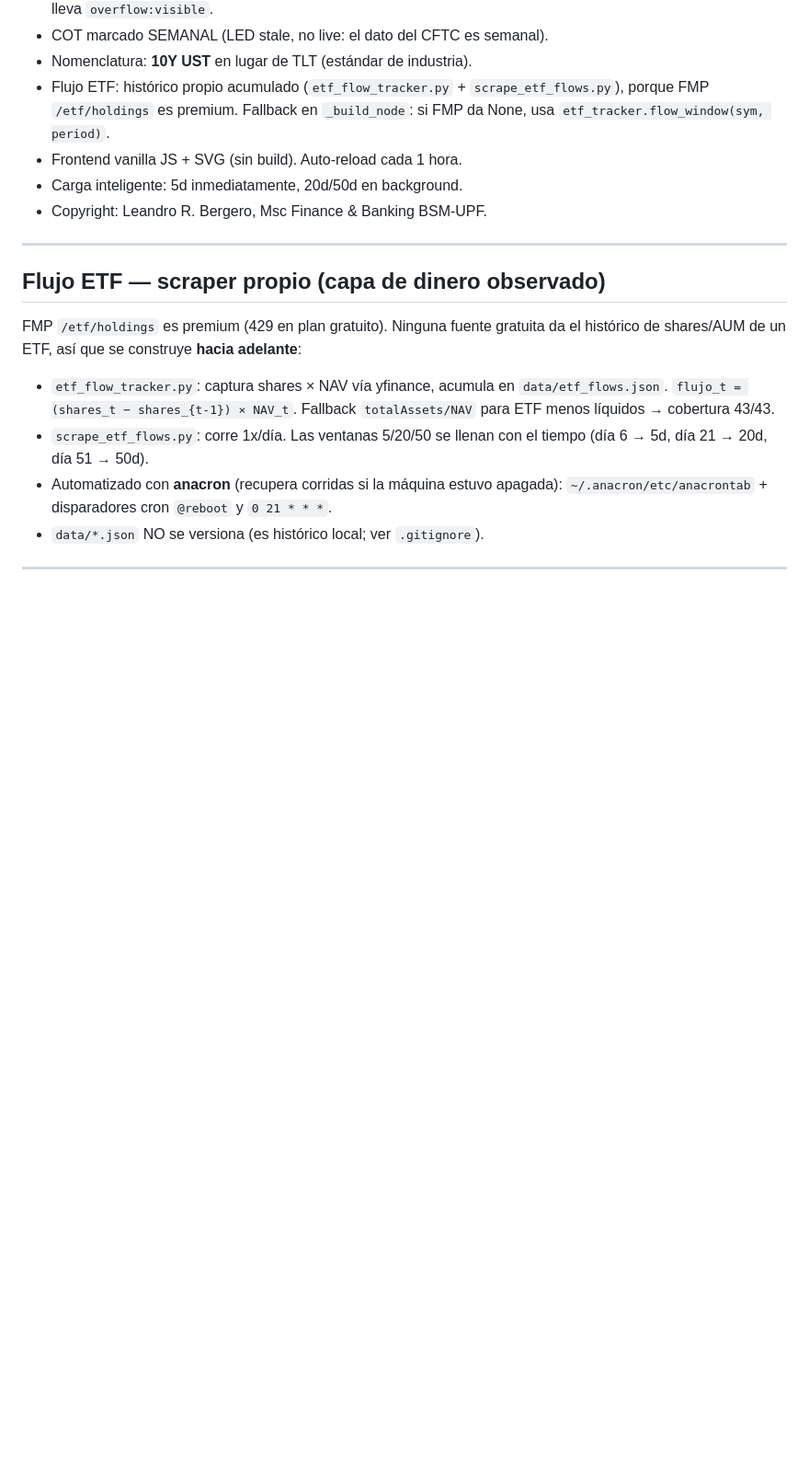
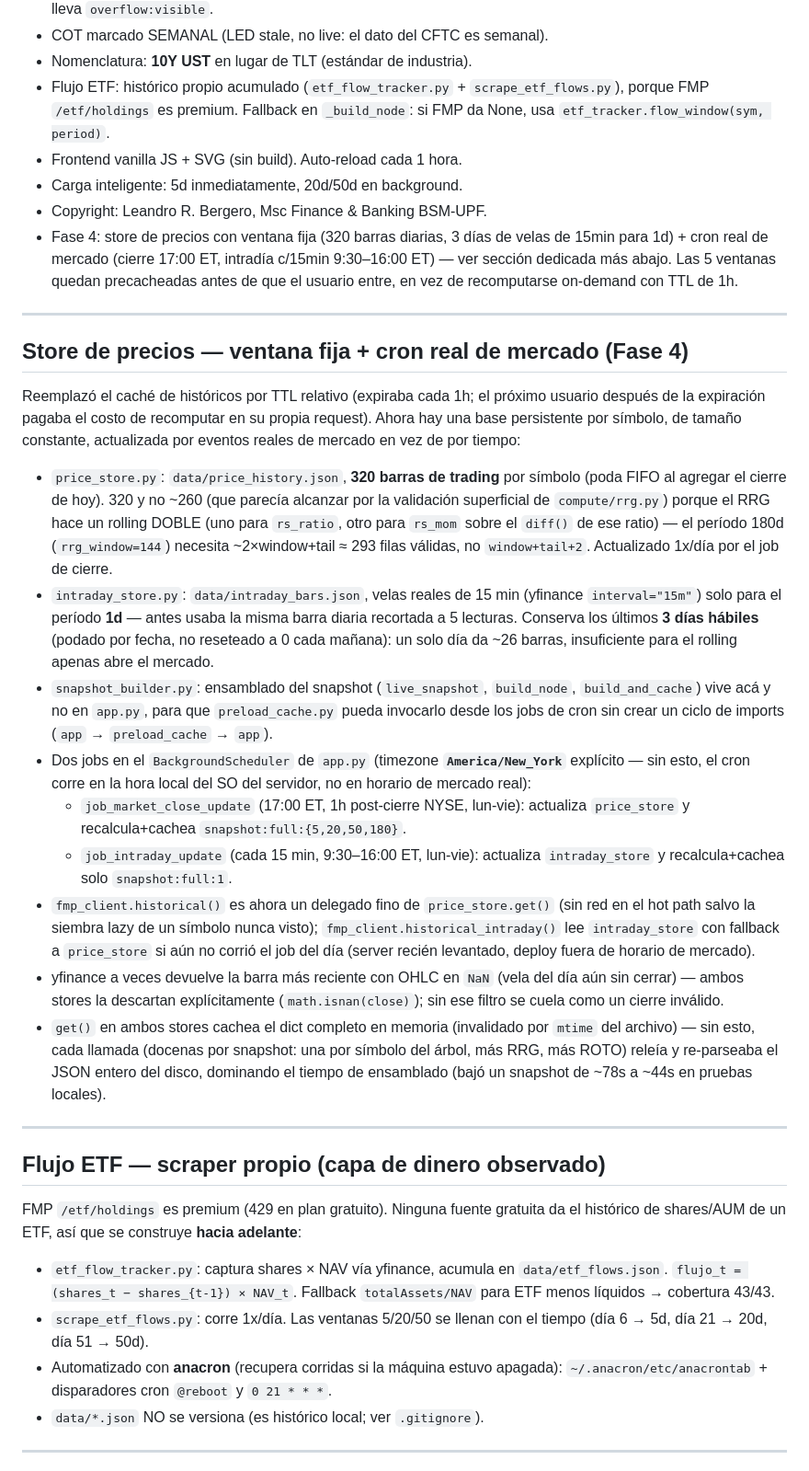
Before and after one commit to leabergero/global-capital-flows-map, a Markdown page: CLAUDE.md, the part around one of its changes. Shown at 92% size. Drawn GitHub-style; blank space fills up the shorter version.

Commit message:
Documentar Fase 4 en CLAUDE.md y corregir usuario del server
- Nueva sección describiendo price_store/intraday_store/snapshot_builder,
  los jobs de cron (cierre 17:00 ET, intradía c/15min) y por qué el store
  quedó en 320 barras y no 260 (el RRG hace un rolling doble).
- Deploy: el usuario real del server es ubuntu, no leandro; ruta real
  /home/ubuntu/global-flow-matrix.
- Comandos actualizados (snapshot_builder en vez de app._live_snapshot,
  cómo forzar los jobs y la re-siembra de los stores a mano).

Co-Authored-By: Claude Sonnet 5 <noreply@anthropic.com>

```diff
--- a/CLAUDE.md
+++ b/CLAUDE.md
@@ -96,6 +111,57 @@ y cert propios.
 - Frontend vanilla JS + SVG (sin build). Auto-reload cada 1 hora.
 - Carga inteligente: 5d inmediatamente, 20d/50d en background.
 - Copyright: Leandro R. Bergero, Msc Finance & Banking BSM-UPF.
+- Fase 4: store de precios con ventana fija (320 barras diarias, 3 días de
+  velas de 15min para 1d) + cron real de mercado (cierre 17:00 ET, intradía
+  c/15min 9:30–16:00 ET) — ver sección dedicada más abajo. Las 5 ventanas
+  quedan precacheadas antes de que el usuario entre, en vez de recomputarse
+  on-demand con TTL de 1h.
+
+---
+
+## Store de precios — ventana fija + cron real de mercado (Fase 4)
+
+Reemplazó el caché de históricos por TTL relativo (expiraba cada 1h; el
+próximo usuario después de la expiración pagaba el costo de recomputar en su
+propia request). Ahora hay una base persistente por símbolo, de tamaño
+constante, actualizada por eventos reales de mercado en vez de por tiempo:
+
+- `price_store.py`: `data/price_history.json`, **320 barras de trading**
+  por símbolo (poda FIFO al agregar el cierre de hoy). 320 y no ~260 (que
+  parecía alcanzar por la validación superficial de `compute/rrg.py`) porque
+  el RRG hace un rolling DOBLE (uno para `rs_ratio`, otro para `rs_mom` sobre
+  el `diff()` de ese ratio) — el período 180d (`rrg_window=144`) necesita
+  ~2×window+tail ≈ 293 filas válidas, no `window+tail+2`. Actualizado 1x/día
+  por el job de cierre.
+- `intraday_store.py`: `data/intraday_bars.json`, velas reales de 15 min
+  (yfinance `interval="15m"`) solo para el período **1d** — antes usaba la
+  misma barra diaria recortada a 5 lecturas. Conserva los últimos **3 días
+  hábiles** (podado por fecha, no reseteado a 0 cada mañana): un solo día da
+  ~26 barras, insuficiente para el rolling apenas abre el mercado.
+- `snapshot_builder.py`: ensamblado del snapshot (`live_snapshot`,
+  `build_node`, `build_and_cache`) vive acá y no en `app.py`, para que
+  `preload_cache.py` pueda invocarlo desde los jobs de cron sin crear un
+  ciclo de imports (`app` → `preload_cache` → `app`).
+- Dos jobs en el `BackgroundScheduler` de `app.py` (timezone
+  **`America/New_York`** explícito — sin esto, el cron corre en la hora local
+  del SO del servidor, no en horario de mercado real):
+  - `job_market_close_update` (17:00 ET, 1h post-cierre NYSE, lun-vie):
+    actualiza `price_store` y recalcula+cachea `snapshot:full:{5,20,50,180}`.
+  - `job_intraday_update` (cada 15 min, 9:30–16:00 ET, lun-vie): actualiza
+    `intraday_store` y recalcula+cachea solo `snapshot:full:1`.
+- `fmp_client.historical()` es ahora un delegado fino de `price_store.get()`
+  (sin red en el hot path salvo la siembra lazy de un símbolo nunca visto);
+  `fmp_client.historical_intraday()` lee `intraday_store` con fallback a
+  `price_store` si aún no corrió el job del día (server recién levantado,
+  deploy fuera de horario de mercado).
+- yfinance a veces devuelve la barra más reciente con OHLC en `NaN` (vela del
+  día aún sin cerrar) — ambos stores la descartan explícitamente
+  (`math.isnan(close)`); sin ese filtro se cuela como un cierre inválido.
+- `get()` en ambos stores cachea el dict completo en memoria (invalidado por
+  `mtime` del archivo) — sin esto, cada llamada (docenas por snapshot: una
+  por símbolo del árbol, más RRG, más ROTO) releía y re-parseaba el JSON
+  entero del disco, dominando el tiempo de ensamblado (bajó un snapshot de
+  ~78s a ~44s en pruebas locales).
 
 ---
 
```
Also changed, not shown: other parts of CLAUDE.md (+20 -5 lines).
